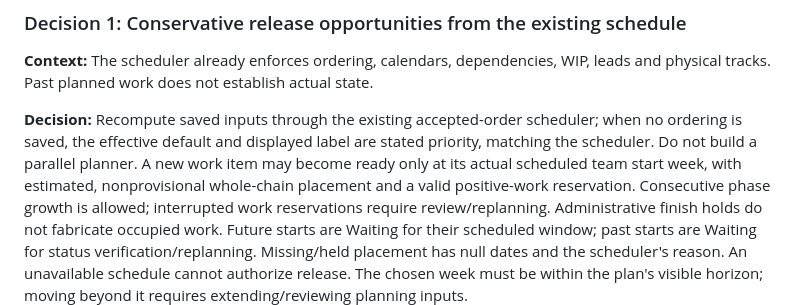
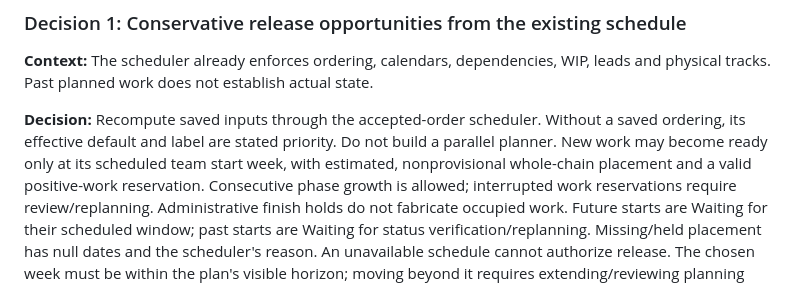
Before and after one commit to guidewire-oss/conway, a Markdown page: specs/025-team-ready-work-queue.md, the part around the change. GitHub-like rendering.

Commit message:
docs: tidy ready-work ordering decision
- Reflow the ordering explanation while preserving meaning and citation line numbers.

Decision 17; specs/025-team-ready-work-queue.md Decision 1.

```diff
--- a/specs/025-team-ready-work-queue.md
+++ b/specs/025-team-ready-work-queue.md
@@ -260,10 +260,10 @@ Requests cannot select their actor, timestamps, derived state or scheduling outc
 **Context:** The scheduler already enforces ordering, calendars, dependencies,
 WIP, leads and physical tracks. Past planned work does not establish actual state.
 
-**Decision:** Recompute saved inputs through the existing accepted-order scheduler;
-when no ordering is saved, the effective default and displayed label are stated
-priority, matching the scheduler. Do not build a parallel planner. A new work item may become ready only at its
-actual scheduled team start week, with estimated, nonprovisional whole-chain
+**Decision:** Recompute saved inputs through the accepted-order scheduler.
+Without a saved ordering, its effective default and label are stated priority.
+Do not build a parallel planner. New work may become ready only at its scheduled
+team start week, with estimated, nonprovisional whole-chain
 placement and a valid positive-work reservation. Consecutive phase growth is
 allowed; interrupted work reservations require review/replanning. Administrative
 finish holds do not fabricate occupied work. Future starts are Waiting for their
```
